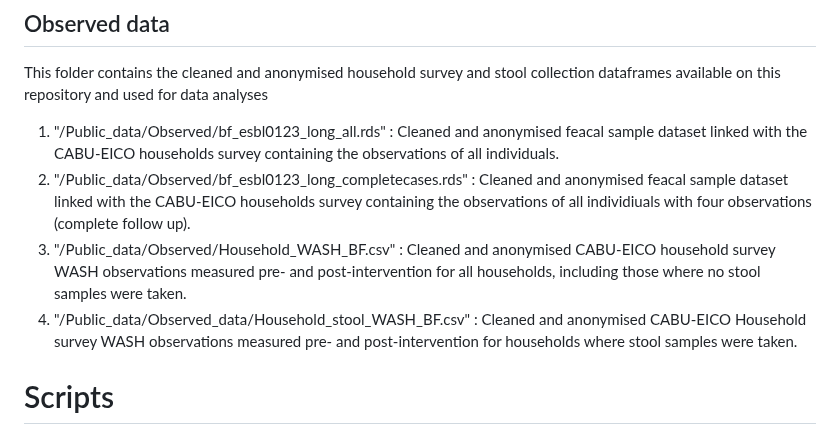
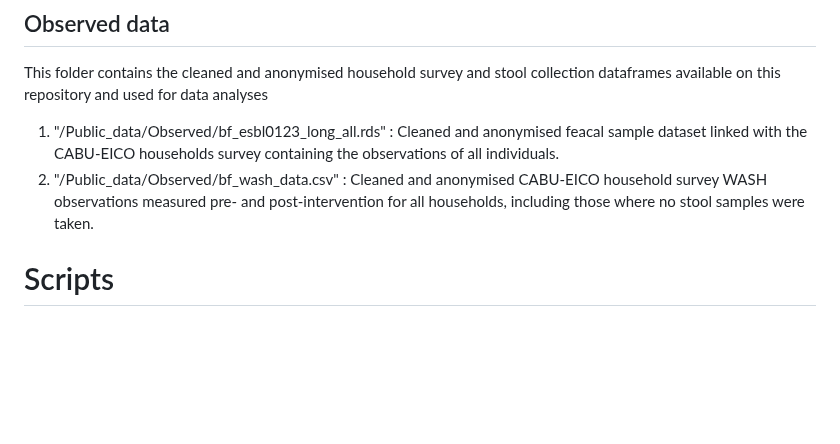
Before and after one commit to RaneemAizouk/CABU-EICO, a Markdown page: README.md, the part around the change. GitHub-like rendering; blank space fills up the shorter version.

```diff
--- a/README.md
+++ b/README.md
@@ -25,9 +25,7 @@ This folder contains the simulated household survey and stool collection data
 This folder contains the cleaned and anonymised household survey and stool collection dataframes available on this repository and used for data analyses
 
   1) "/Public_data/Observed/bf_esbl0123_long_all.rds"                 : Cleaned and anonymised feacal sample dataset linked with the CABU-EICO households survey containing the observations of all individuals.
-  2) "/Public_data/Observed/bf_esbl0123_long_completecases.rds"       : Cleaned and anonymised feacal sample dataset linked with the CABU-EICO households survey containing the observations of all individiuals with four observations (complete follow up).
-  3) "/Public_data/Observed/Household_WASH_BF.csv"                    : Cleaned and anonymised CABU-EICO household survey WASH observations measured pre- and post-intervention for all households, including those where no stool samples were taken.
-  4) "/Public_data/Observed_data/Household_stool_WASH_BF.csv"              : Cleaned and anonymised CABU-EICO Household survey WASH observations measured pre- and post-intervention for households where stool samples were taken.
+  2) "/Public_data/Observed/bf_wash_data.csv"                    : Cleaned and anonymised CABU-EICO household survey WASH observations measured pre- and post-intervention for all households, including those where no stool samples were taken.
 
 # Scripts
 ## Generate simulated data
```
